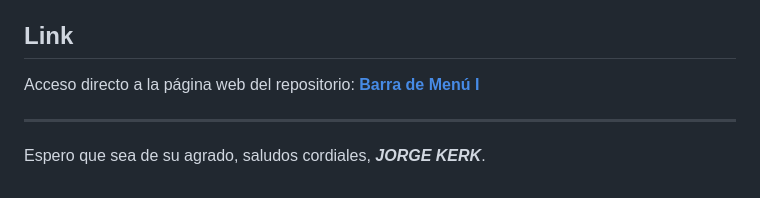
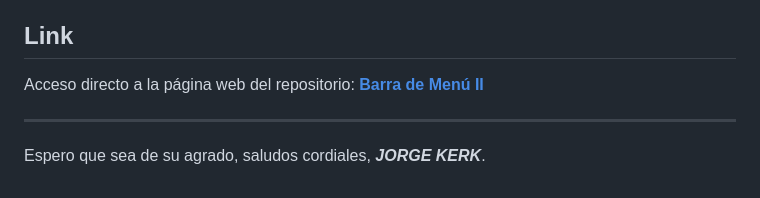
Before and after one commit to JorgeKerk/TP-2022-12-22-MenuBar2, a Markdown page: Readme.md, the part around the change. GitHub-like rendering.

Commit message:
Creacion de Barra de menú II, efecto terminado. Faltan comentarios y Readme.md

```diff
--- a/Readme.md
+++ b/Readme.md
@@ -25,7 +25,7 @@ El resto de las variables se recomienda no actualizarlas para no estropear el di
 
 <h2>Link</h2>
 
-Acceso directo a la página web del repositorio: <a class="aClassMovLeft expand" href="https://jorgekerk.github.io/TP-2022-12-22-MenuBar1/">**Barra de Menú I**</a>
+Acceso directo a la página web del repositorio: <a class="aClassMovLeft expand" href="https://jorgekerk.github.io/TP-2022-12-22-MenuBar1/">**Barra de Menú II**</a>
 
 <hr>
 
```
Also changed, not shown: images/MenuBarExample.png (added), images/imgUsr.png (deleted), 2 other files.
